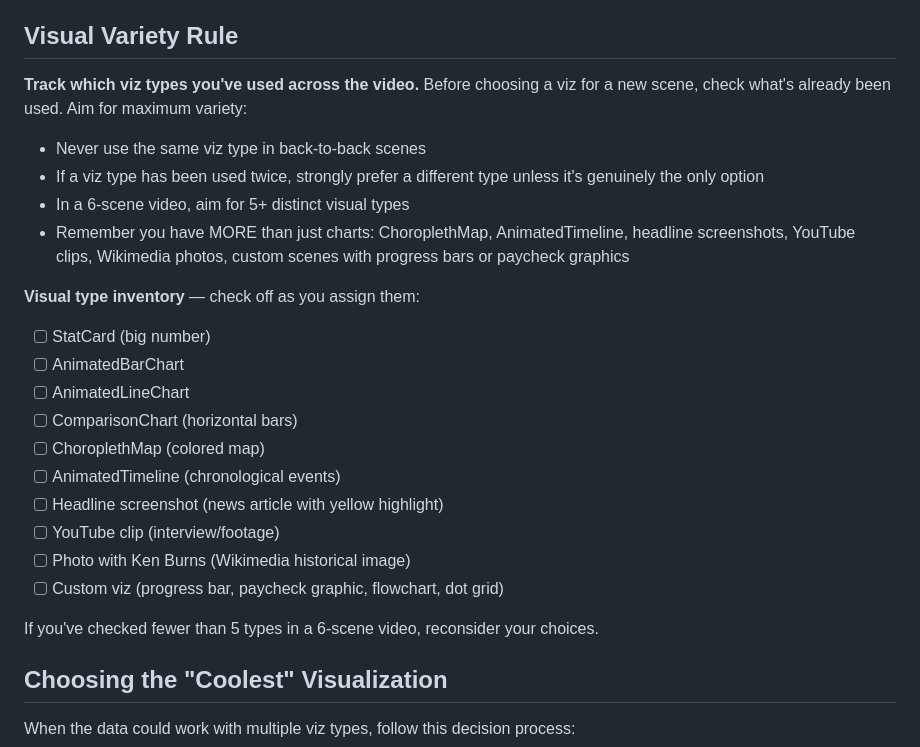
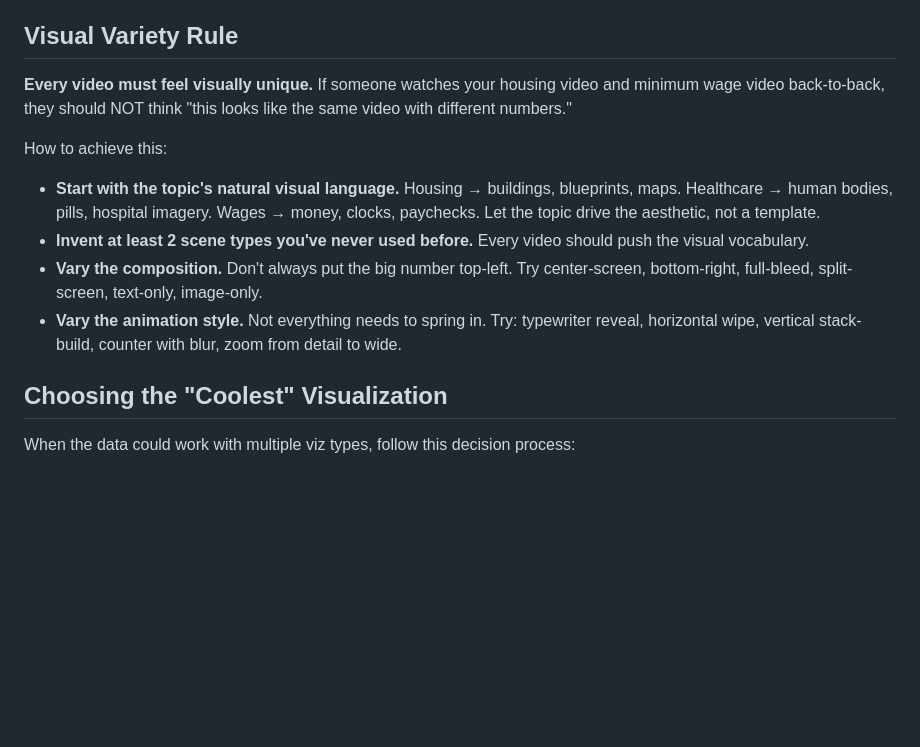
Before and after one commit to zcsabbagh/FilmFlow, a Markdown page: .claude/skills/data-visualization.md, the part around one of its changes. Rendered like a GitHub page; blank space fills up the shorter version.

```diff
--- a/.claude/skills/data-visualization.md
+++ b/.claude/skills/data-visualization.md
@@ -132,26 +163,13 @@ All three happening simultaneously over 15-20 frames.
 
 ## Visual Variety Rule
 
-**Track which viz types you've used across the video.** Before choosing a viz for a new scene, check what's already been used. Aim for maximum variety:
+**Every video must feel visually unique.** If someone watches your housing video and minimum wage video back-to-back, they should NOT think "this looks like the same video with different numbers."
 
-- Never use the same viz type in back-to-back scenes
-- If a viz type has been used twice, strongly prefer a different type unless it's genuinely the only option
-- In a 6-scene video, aim for 5+ distinct visual types
-- Remember you have MORE than just charts: ChoroplethMap, AnimatedTimeline, headline screenshots, YouTube clips, Wikimedia photos, custom scenes with progress bars or paycheck graphics
-
-**Visual type inventory** — check off as you assign them:
-- [ ] StatCard (big number)
-- [ ] AnimatedBarChart
-- [ ] AnimatedLineChart
-- [ ] ComparisonChart (horizontal bars)
-- [ ] ChoroplethMap (colored map)
-- [ ] AnimatedTimeline (chronological events)
-- [ ] Headline screenshot (news article with yellow highlight)
-- [ ] YouTube clip (interview/footage)
-- [ ] Photo with Ken Burns (Wikimedia historical image)
-- [ ] Custom viz (progress bar, paycheck graphic, flowchart, dot grid)
-
-If you've checked fewer than 5 types in a 6-scene video, reconsider your choices.
+How to achieve this:
+- **Start with the topic's natural visual language.** Housing → buildings, blueprints, maps. Healthcare → human bodies, pills, hospital imagery. Wages → money, clocks, paychecks. Let the topic drive the aesthetic, not a template.
+- **Invent at least 2 scene types you've never used before.** Every video should push the visual vocabulary.
+- **Vary the composition.** Don't always put the big number top-left. Try center-screen, bottom-right, full-bleed, split-screen, text-only, image-only.
+- **Vary the animation style.** Not everything needs to spring in. Try: typewriter reveal, horizontal wipe, vertical stack-build, counter with blur, zoom from detail to wide.
 
 ## Choosing the "Coolest" Visualization
 
```
Also changed, not shown: other parts of .claude/skills/data-visualization.md (+42 -11 lines).
